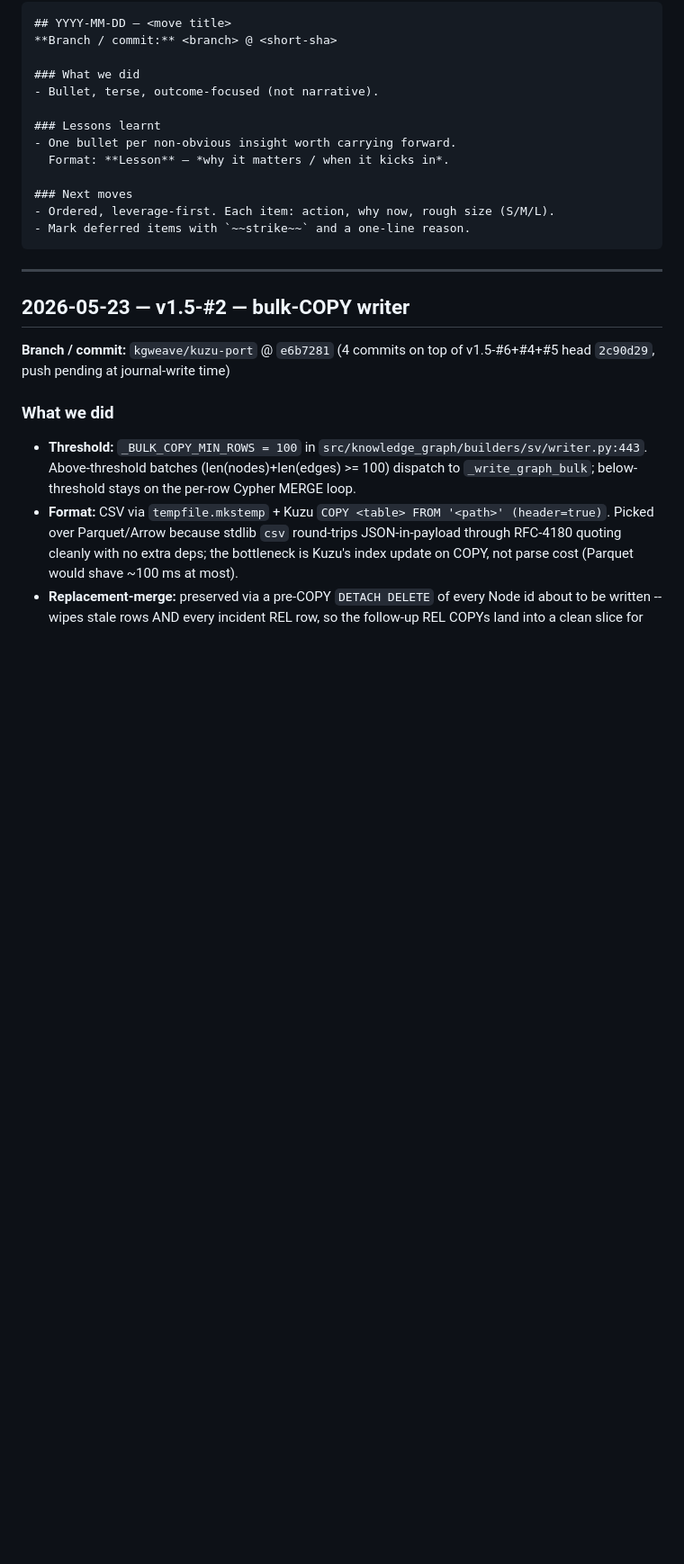
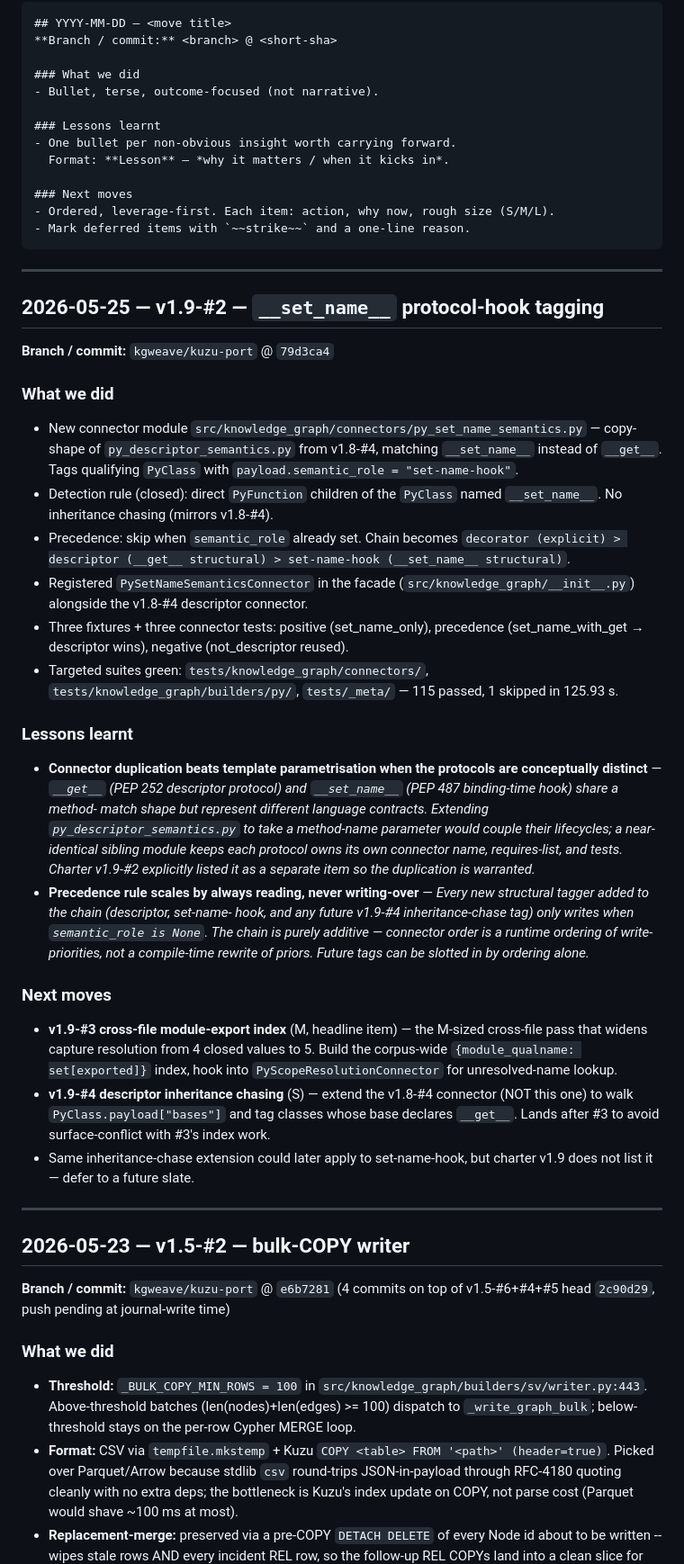
Before and after one commit to JuanSync7/KGWeave, a Markdown page: docs/plans/JOURNAL.md, the part around the change. Shown at 90% size. GitHub-like rendering; blank space fills up the shorter version.

Commit message:
docs(v1.9-#2): JOURNAL retro
What we did / Lessons learnt / Next moves for the
__set_name__ protocol-hook tagging slate item.

````diff
--- a/docs/plans/JOURNAL.md
+++ b/docs/plans/JOURNAL.md
@@ -21,6 +21,61 @@ Entry skeleton:
 - Ordered, leverage-first. Each item: action, why now, rough size (S/M/L).
 - Mark deferred items with `~~strike~~` and a one-line reason.
 ```
+
+---
+
+## 2026-05-25 — v1.9-#2 — `__set_name__` protocol-hook tagging
+**Branch / commit:** `kgweave/kuzu-port` @ `79d3ca4`
+
+### What we did
+- New connector module `src/knowledge_graph/connectors/py_set_name_semantics.py`
+  — copy-shape of `py_descriptor_semantics.py` from v1.8-#4, matching
+  `__set_name__` instead of `__get__`. Tags qualifying `PyClass` with
+  `payload.semantic_role = "set-name-hook"`.
+- Detection rule (closed): direct `PyFunction` children of the `PyClass`
+  named `__set_name__`. No inheritance chasing (mirrors v1.8-#4).
+- Precedence: skip when `semantic_role` already set. Chain becomes
+  `decorator (explicit) > descriptor (__get__ structural) >
+  set-name-hook (__set_name__ structural)`.
+- Registered `PySetNameSemanticsConnector` in the facade
+  (`src/knowledge_graph/__init__.py`) alongside the v1.8-#4 descriptor
+  connector.
+- Three fixtures + three connector tests: positive (set_name_only),
+  precedence (set_name_with_get → descriptor wins), negative
+  (not_descriptor reused).
+- Targeted suites green: `tests/knowledge_graph/connectors/`,
+  `tests/knowledge_graph/builders/py/`, `tests/_meta/` — 115 passed, 1
+  skipped in 125.93 s.
+
+### Lessons learnt
+- **Connector duplication beats template parametrisation when the
+  protocols are conceptually distinct** — *`__get__` (PEP 252 descriptor
+  protocol) and `__set_name__` (PEP 487 binding-time hook) share a method-
+  match shape but represent different language contracts. Extending
+  `py_descriptor_semantics.py` to take a method-name parameter would
+  couple their lifecycles; a near-identical sibling module keeps each
+  protocol owns its own connector name, requires-list, and tests. Charter
+  v1.9-#2 explicitly listed it as a separate item so the duplication is
+  warranted.*
+- **Precedence rule scales by always reading, never writing-over** —
+  *Every new structural tagger added to the chain (descriptor, set-name-
+  hook, and any future v1.9-#4 inheritance-chase tag) only writes when
+  `semantic_role is None`. The chain is purely additive — connector
+  order is a runtime ordering of write-priorities, not a compile-time
+  rewrite of priors. Future tags can be slotted in by ordering alone.*
+
+### Next moves
+- **v1.9-#3 cross-file module-export index** (M, headline item) — the
+  M-sized cross-file pass that widens capture resolution from 4 closed
+  values to 5. Build the corpus-wide `{module_qualname: set[exported]}`
+  index, hook into `PyScopeResolutionConnector` for unresolved-name
+  lookup.
+- **v1.9-#4 descriptor inheritance chasing** (S) — extend the v1.8-#4
+  connector (NOT this one) to walk `PyClass.payload["bases"]` and tag
+  classes whose base declares `__get__`. Lands after #3 to avoid
+  surface-conflict with #3's index work.
+- Same inheritance-chase extension could later apply to set-name-hook,
+  but charter v1.9 does not list it — defer to a future slate.
 
 ---
 
````
